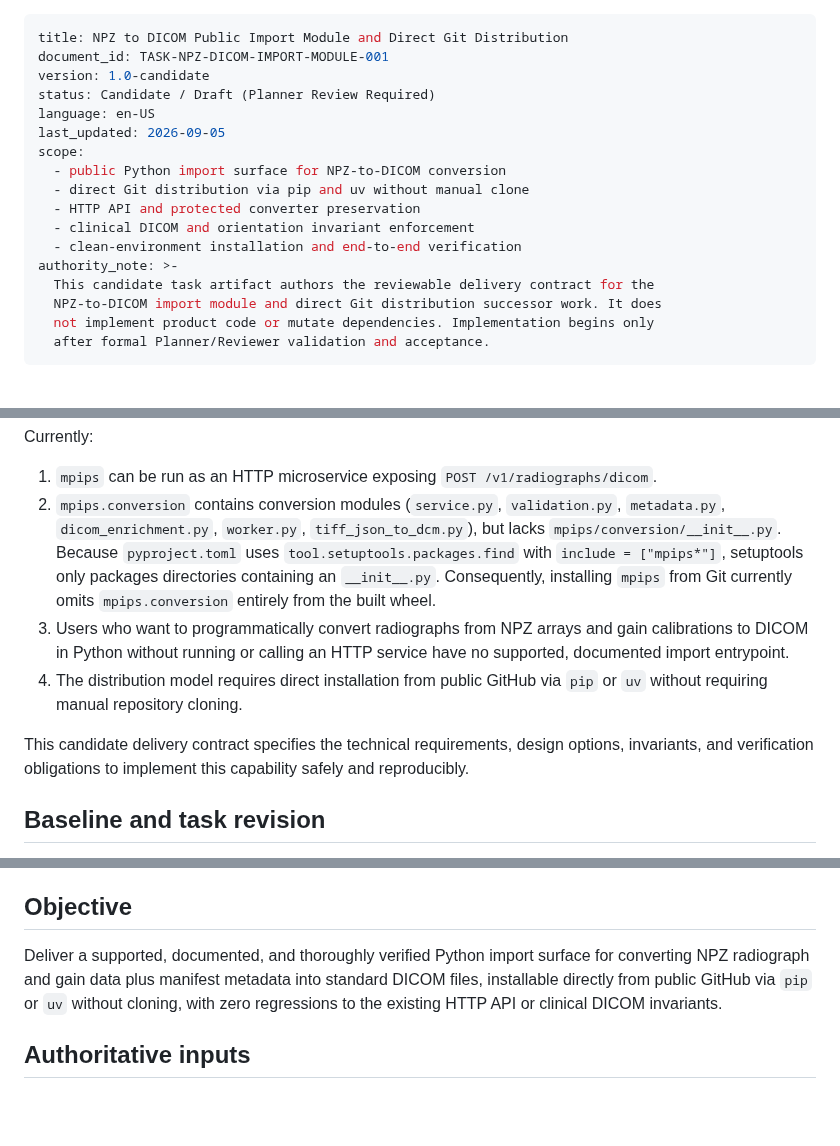
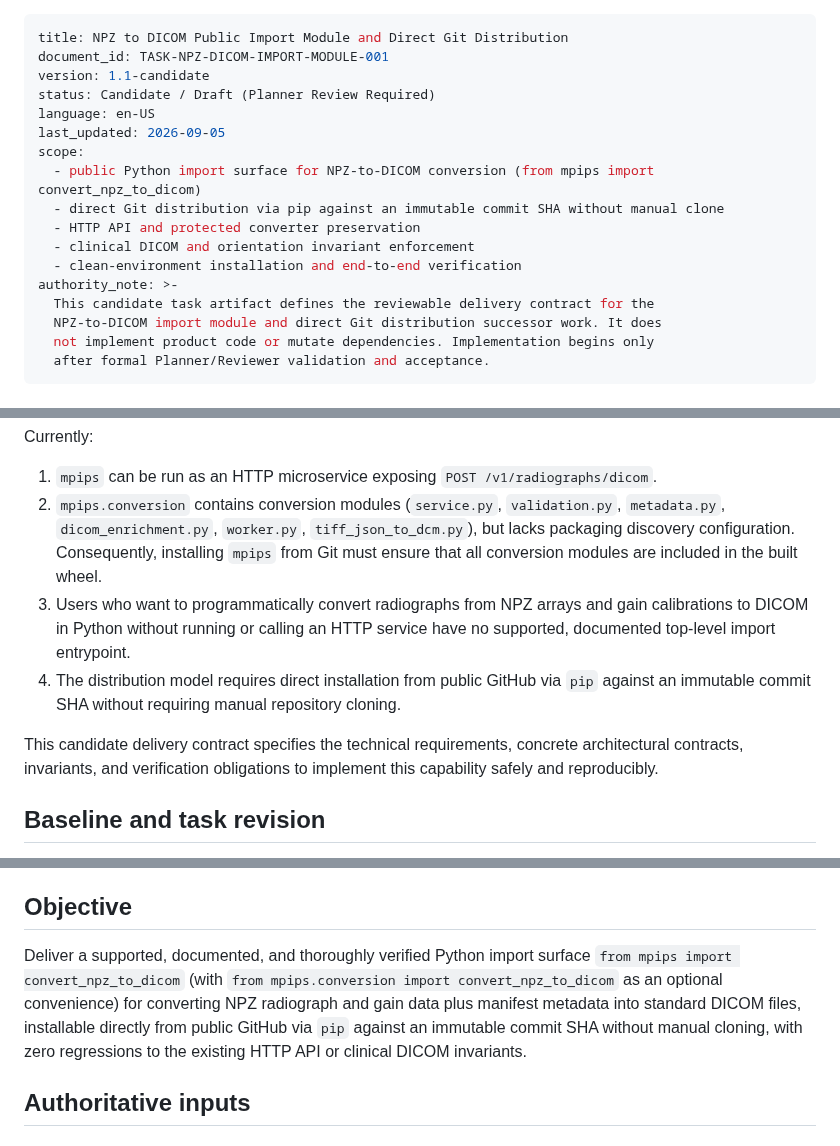
Before and after one commit to Madeena-software/mpips, a Markdown page: .agents/tasks/npz-dicom-import-module.md, 3 parts joined by grey strips. Rendered like a GitHub page; blank space fills up the shorter version.

```diff
--- a/.agents/tasks/npz-dicom-import-module.md
+++ b/.agents/tasks/npz-dicom-import-module.md
@@ -1,18 +1,18 @@
 ---
 title: NPZ to DICOM Public Import Module and Direct Git Distribution
 document_id: TASK-NPZ-DICOM-IMPORT-MODULE-001
-version: 1.0-candidate
+version: 1.1-candidate
 status: Candidate / Draft (Planner Review Required)
 language: en-US
 last_updated: 2026-09-05
 scope:
-  - public Python import surface for NPZ-to-DICOM conversion
-  - direct Git distribution via pip and uv without manual clone
+  - public Python import surface for NPZ-to-DICOM conversion (from mpips import convert_npz_to_dicom)
+  - direct Git distribution via pip against an immutable commit SHA without manual clone
   - HTTP API and protected converter preservation
   - clinical DICOM and orientation invariant enforcement
   - clean-environment installation and end-to-end verification
 authority_note: >-
-  This candidate task artifact authors the reviewable delivery contract for the
+  This candidate task artifact defines the reviewable delivery contract for the
   NPZ-to-DICOM import module and direct Git distribution successor work. It does
   not implement product code or mutate dependencies. Implementation begins only
   after formal Planner/Reviewer validation and acceptance.
@@ -79,19 +80,17 @@ Currently:
 1. `mpips` can be run as an HTTP microservice exposing `POST /v1/radiographs/dicom`.
 2. `mpips.conversion` contains conversion modules (`service.py`, `validation.py`,
    `metadata.py`, `dicom_enrichment.py`, `worker.py`, `tiff_json_to_dcm.py`), but
-   lacks `mpips/conversion/__init__.py`. Because `pyproject.toml` uses
-   `tool.setuptools.packages.find` with `include = ["mpips*"]`, setuptools only
-   packages directories containing an `__init__.py`. Consequently, installing `mpips`
-   from Git currently omits `mpips.conversion` entirely from the built wheel.
+   lacks packaging discovery configuration. Consequently, installing `mpips` from
+   Git must ensure that all conversion modules are included in the built wheel.
 3. Users who want to programmatically convert radiographs from NPZ arrays and gain
    calibrations to DICOM in Python without running or calling an HTTP service have no
-   supported, documented import entrypoint.
+   supported, documented top-level import entrypoint.
 4. The distribution model requires direct installation from public GitHub via `pip`
-   or `uv` without requiring manual repository cloning.
+   against an immutable commit SHA without requiring manual repository cloning.
 
-This candidate delivery contract specifies the technical requirements, design
-options, invariants, and verification obligations to implement this capability
-safely and reproducibly.
+This candidate delivery contract specifies the technical requirements, concrete
+architectural contracts, invariants, and verification obligations to implement this
+capability safely and reproducibly.
 
 ## Baseline and task revision
 
@@ -107,10 +106,12 @@ Do not change the implementation baseline silently during execution.
 
 ## Objective
 
-Deliver a supported, documented, and thoroughly verified Python import surface for
-converting NPZ radiograph and gain data plus manifest metadata into standard
-DICOM files, installable directly from public GitHub via `pip` or `uv` without
-cloning, with zero regressions to the existing HTTP API or clinical DICOM invariants.
+Deliver a supported, documented, and thoroughly verified Python import surface
+`from mpips import convert_npz_to_dicom` (with `from mpips.conversion import convert_npz_to_dicom`
+as an optional convenience) for converting NPZ radiograph and gain data plus
+manifest metadata into standard DICOM files, installable directly from public
+GitHub via `pip` against an immutable commit SHA without manual cloning, with
+zero regressions to the existing HTTP API or clinical DICOM invariants.
 
 ## Authoritative inputs
 
```
Also changed, not shown: other parts of .agents/tasks/npz-dicom-import-module.md (+111 -138 lines).
